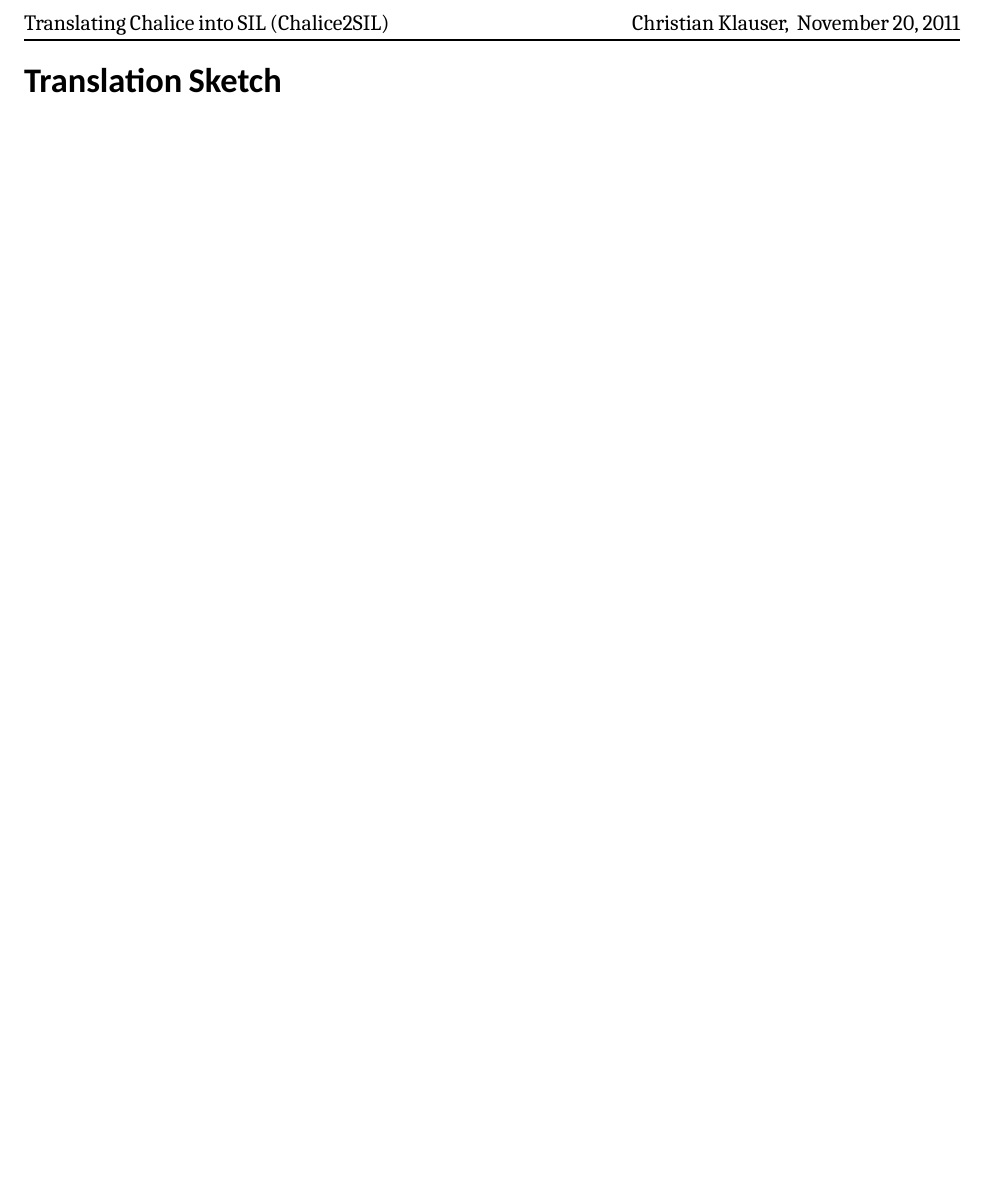
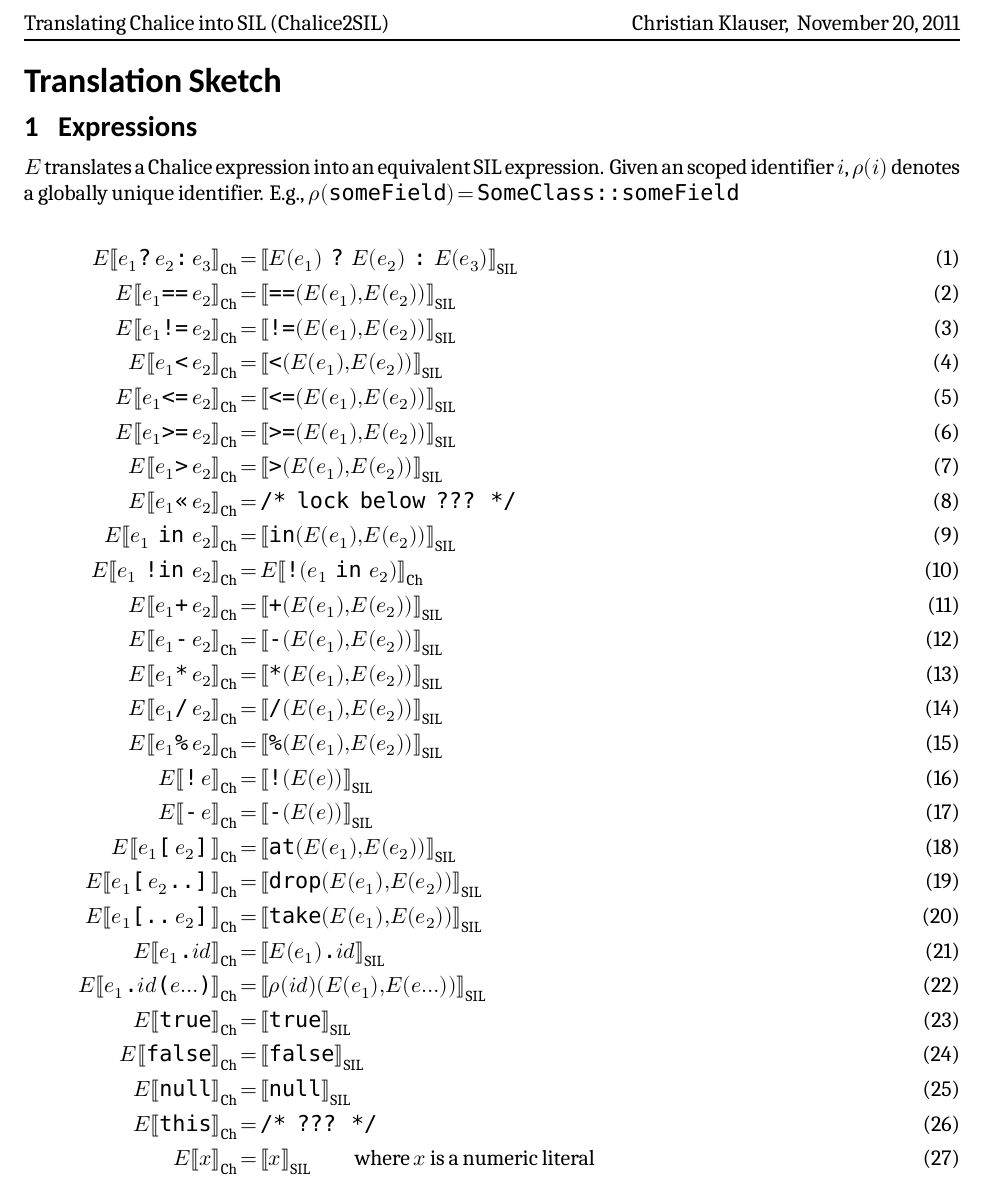
Before and after one commit to viperproject/chalice2silver, a LaTeX document (chalice2sil/doc/translation-sketch/chalice2sil_translation_sketch.tex): part of the page, cut so that both start at the same text, the shorter picture padded with empty space. Compiled offline with XeLaTeX; a missing font is replaced by an installed copy or a similar font.

Commit message:
Begin with Chalice program expressions

```diff
--- a/chalice2sil/doc/translation-sketch/chalice2sil_translation_sketch.tex
+++ b/chalice2sil/doc/translation-sketch/chalice2sil_translation_sketch.tex
@@ -87,3 +87,12 @@
 \renewcommand{\implies}{\ensuremath{\ \rightarrow\ }}
 
 %=========================================
+%		Document-specific commands
+
+\newcommand{\ldbrack}{⟦}
+\newcommand{\rdbrack}{⟧}
+\newcommand{\ch}[1]{\left\ldbrack{}#1\right\rdbrack_\text{Ch}}
+\newcommand{\sil}[1]{\left\ldbrack{}#1\right\rdbrack_\text{SIL}}
+
+\newcommand{\Chalice}{Chalice}
+\newcommand{\SIL}{SIL}
@@ -108,6 +123,40 @@
 \begin{document}
 {\LARGE \bf\sffamily \metaTitle}
 
+\section{Expressions}
+$E$ translates a \Chalice{} expression into an equivalent \SIL{} expression. Given an scoped identifier $i$, $ρ(i)$ denotes a globally unique identifier. E.g., $ρ(\ctn{someField}) = \ct{SomeClass\bt{}someField}$
 
+\begin{align}
+	E\ch{e_1 \ct{?} e_2 \ct{:} e_3} &= \sil{E\left(e_1\right) \ctw{?} E\left(e_2\right) \ctw{:} E\left(e_3\right)} \\
+	E\ch{e_1 \ct{==} e_2} &= \sil{\ctn{==}\left(E\left(e_1\right), E\left(e_2\right)\right)} \\
+	E\ch{e_1 \ct{!=} e_2} &= \sil{\ctn{!=}\left(E\left(e_1\right), E\left(e_2\right)\right)} \\
+	E\ch{e_1 \ct{<} e_2} &= \sil{\ctn{<}\left(E\left(e_1\right), E\left(e_2\right)\right)} \\
+	E\ch{e_1 \ct{<=} e_2} &= \sil{\ctn{<=}\left(E\left(e_1\right), E\left(e_2\right)\right)} \\
+	E\ch{e_1 \ct{>=} e_2} &= \sil{\ctn{>=}\left(E\left(e_1\right), E\left(e_2\right)\right)} \\
+	E\ch{e_1 \ct{>} e_2} &= \sil{\ctn{>}\left(E\left(e_1\right), E\left(e_2\right)\right)} \\
+	E\ch{e_1 \ct{<<} e_2} &= \ct{/* lock below ??? */} \\
+	E\ch{e_1 \ctw{in} e_2} &= \sil{\ctn{in}\left(E\left(e_1\right), E\left(e_2\right)\right)} \\
+	E\ch{e_1 \ctw{!in} e_2} &= E\ch{\ctn{!}\left(e_1 \ctw{in} e_2\right)} \\
+	E\ch{e_1 \ct{+} e_2} &= \sil{\ctn{+}\left(E\left(e_1\right), E\left(e_2\right)\right)} \\
+	E\ch{e_1 \ct{-} e_2} &= \sil{\ctn{-}\left(E\left(e_1\right), E\left(e_2\right)\right)} \\
+	E\ch{e_1 \ct{*} e_2} &= \sil{\ctn{*}\left(E\left(e_1\right), E\left(e_2\right)\right)} \\
+	E\ch{e_1 \ct{/} e_2} &= \sil{\ctn{/}\left(E\left(e_1\right), E\left(e_2\right)\right)} \\
+	E\ch{e_1 \ct{\%} e_2} &= \sil{\ctn{\%}\left(E\left(e_1\right), E\left(e_2\right)\right)} \\
+	E\ch{\ct{!} e} &= \sil{\ctn{!}\left(E\left(e\right)\right)} \\
+	E\ch{\ct{-} e} &= \sil{\ctn{-}\left(E\left(e\right)\right)} \\
+	E\ch{e_1\ct{[}e_2\ct{]}} &= \sil{\ctn{at}\left(E\left(e_1\right), E\left(e_2\right)\right)} \\
+	E\ch{e_1\ct{[}e_2\ct{..]}} &= \sil{\ctn{drop}\left(E\left(e_1\right), E\left(e_2\right)\right)} \\
+	E\ch{e_1\ct{[..}e_2\ct{]}} &= \sil{\ctn{take}\left(E\left(e_1\right), E\left(e_2\right)\right)} \\
+	E\ch{e_1\ctn{.}id} &= \sil{E\left(e_1\right)\ctn{.}id} \\
+	E\ch{e_1\ctn{.}id\ctn{(}e\ldots\ctn{)}} &= \sil{ρ\!\left(id\right)\!\left(E\left(e_1\right), E\left(e\ldots\right)\right)}  \\
+	%E\ch{e_1\ctn{.acquire} e_2} &= \ct{/* Eval(AcquireState(e_1), e_2) */} \\
+	%E\ch{e_1\ctn{.release} e_2} &= \ct{/* Eval(ReleaseState(e_1), e_2) */} \\
+	%E\ch{e_1\ct{.fork}\ \ {id}_1\ctn{.}{id}_2\ldots\ctn{.}{id}_n(e\ldots)\ \ e_2} &= \ct{/* Parser.scala 466 */}
+	E\ch{\ctn{true}} &= \sil{\ctn{true}} \\
+	E\ch{\ctn{false}} &= \sil{\ctn{false}} \\
+	E\ch{\ctn{null}} &= \sil{\ctn{null}} \\
+	E\ch{\ctn{this}} &= \ctn{/* ??? */} \\
+	E\ch{x} &= \sil{x}\qquad\text{where $x$ is a numeric literal}
+\end{align}
 
 \end{document}
```
Also changed, not shown: chalice2sil/doc/translation-sketch/chalice2sil_translation_sketch.pdf, chalice2sil/doc/translation-sketch/chalice2sil_translation_sketch.tex (6 more changed lines).
